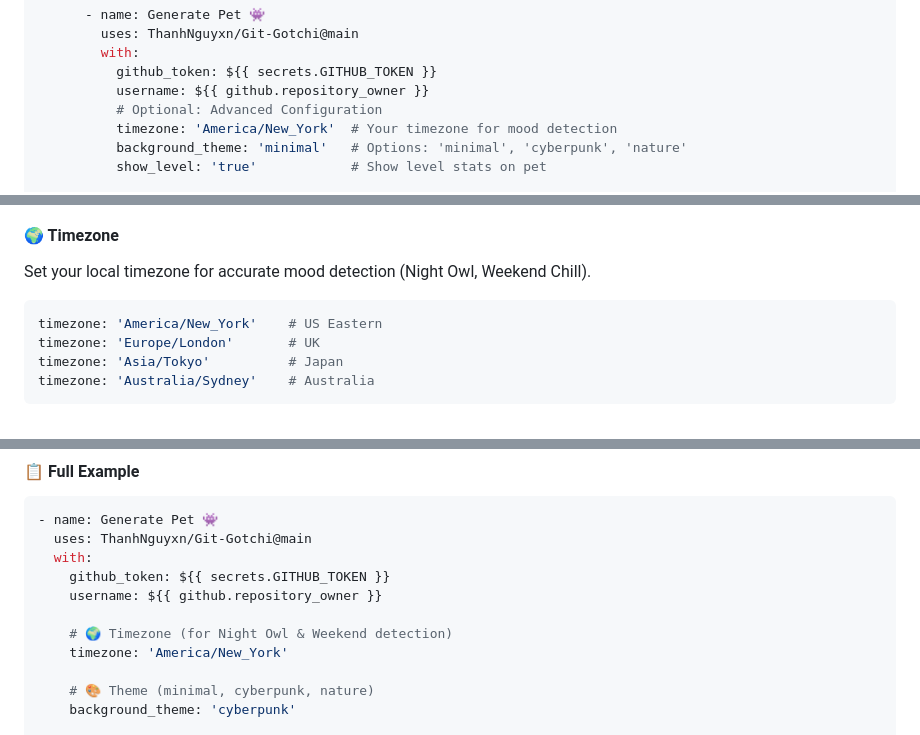
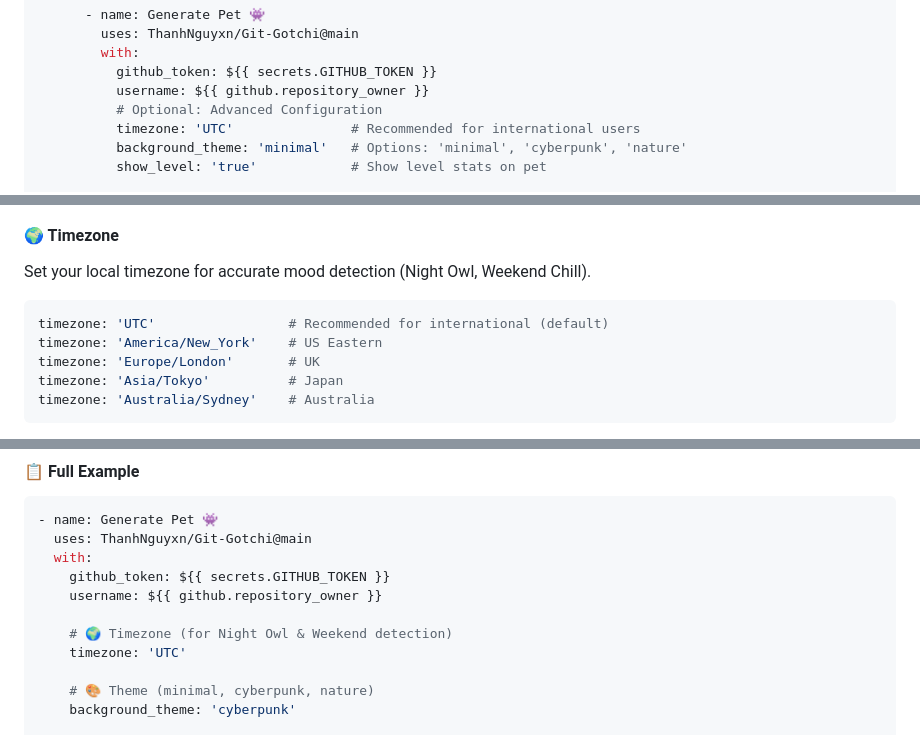
Before and after one commit to ThanhNguyxn/Git-Gotchi, a Markdown page: README.md, 3 parts joined by grey strips. GitHub-like rendering.

Commit message:
docs: update README timezone examples to use UTC as recommended default

````diff
--- a/README.md
+++ b/README.md
@@ -118,7 +118,7 @@ jobs:
           github_token: ${{ secrets.GITHUB_TOKEN }}
           username: ${{ github.repository_owner }}
           # Optional: Advanced Configuration
-          timezone: 'America/New_York'  # Your timezone for mood detection
+          timezone: 'UTC'               # Recommended for international users
           background_theme: 'minimal'   # Options: 'minimal', 'cyberpunk', 'nature'
           show_level: 'true'            # Show level stats on pet
 
@@ -137,6 +137,7 @@ jobs:
 Set your local timezone for accurate mood detection (Night Owl, Weekend Chill).
 
 ```yaml
+timezone: 'UTC'                 # Recommended for international (default)
 timezone: 'America/New_York'    # US Eastern
 timezone: 'Europe/London'       # UK
 timezone: 'Asia/Tokyo'          # Japan
@@ -186,7 +187,7 @@ show_level: 'false'  # Hide level - pet only
     username: ${{ github.repository_owner }}
 
     # 🌍 Timezone (for Night Owl & Weekend detection)
-    timezone: 'America/New_York'
+    timezone: 'UTC'
 
     # 🎨 Theme (minimal, cyberpunk, nature)
     background_theme: 'cyberpunk'
````
